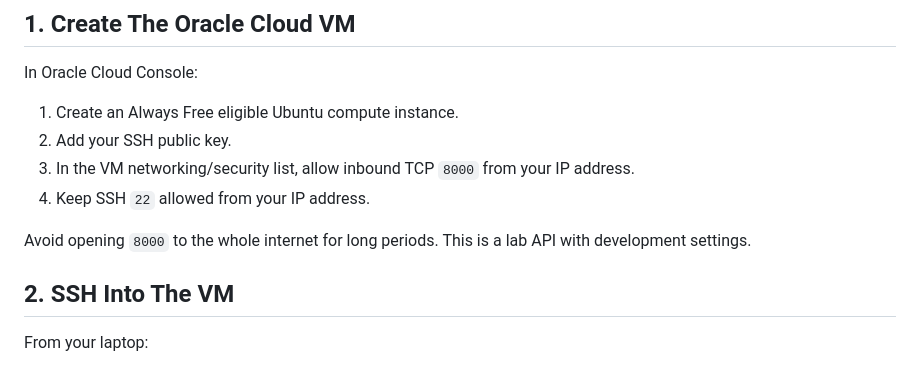
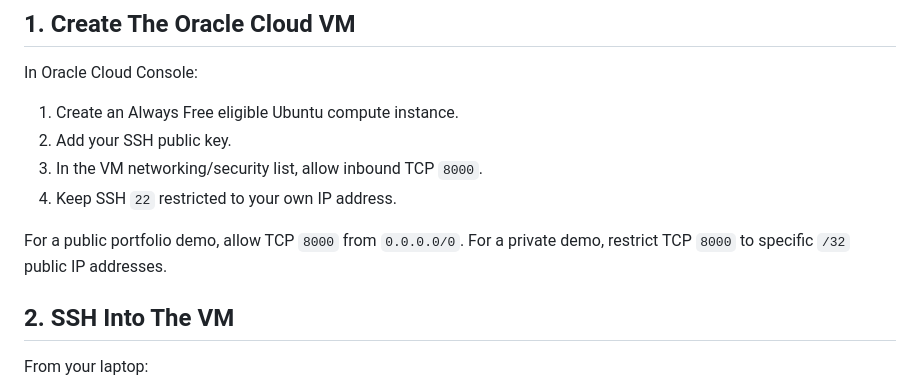
Before and after one commit to nidhiid/NetGuardAutomator, a Markdown page: docs/deploy-oracle-cloud.md, the part around one of its changes. Drawn GitHub-style.

```diff
--- a/docs/deploy-oracle-cloud.md
+++ b/docs/deploy-oracle-cloud.md
@@ -8,10 +8,10 @@ In Oracle Cloud Console:
 
 1. Create an Always Free eligible Ubuntu compute instance.
 2. Add your SSH public key.
-3. In the VM networking/security list, allow inbound TCP `8000` from your IP address.
-4. Keep SSH `22` allowed from your IP address.
+3. In the VM networking/security list, allow inbound TCP `8000`.
+4. Keep SSH `22` restricted to your own IP address.
 
-Avoid opening `8000` to the whole internet for long periods. This is a lab API with development settings.
+For a public portfolio demo, allow TCP `8000` from `0.0.0.0/0`. For a private demo, restrict TCP `8000` to specific `/32` public IP addresses.
 
 ## 2. SSH Into The VM
 
```
Also changed, not shown: other parts of docs/deploy-oracle-cloud.md (+40 -4 lines), README.md (+14 -0 lines).
